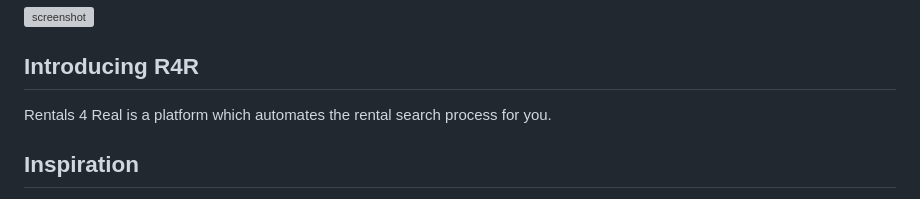
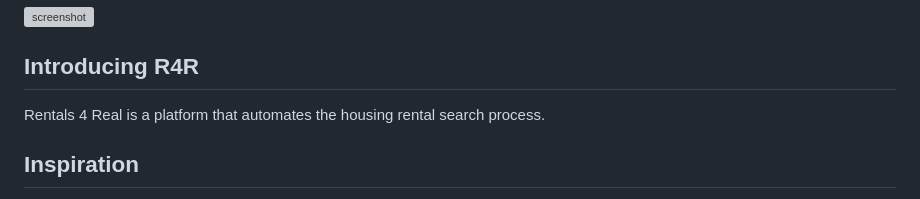
Before and after one commit to jman005/RentProject, a Markdown page: README.md, the part around the change. Rendered like a GitHub page; grey boxes are pictures that could not be loaded.

```diff
--- a/README.md
+++ b/README.md
@@ -23,7 +23,7 @@
 
 ## Introducing R4R
 
-Rentals 4 Real is a platform which automates the rental search process for you.
+Rentals 4 Real is a platform that automates the housing rental search process.
 
 ## Inspiration
 
```
